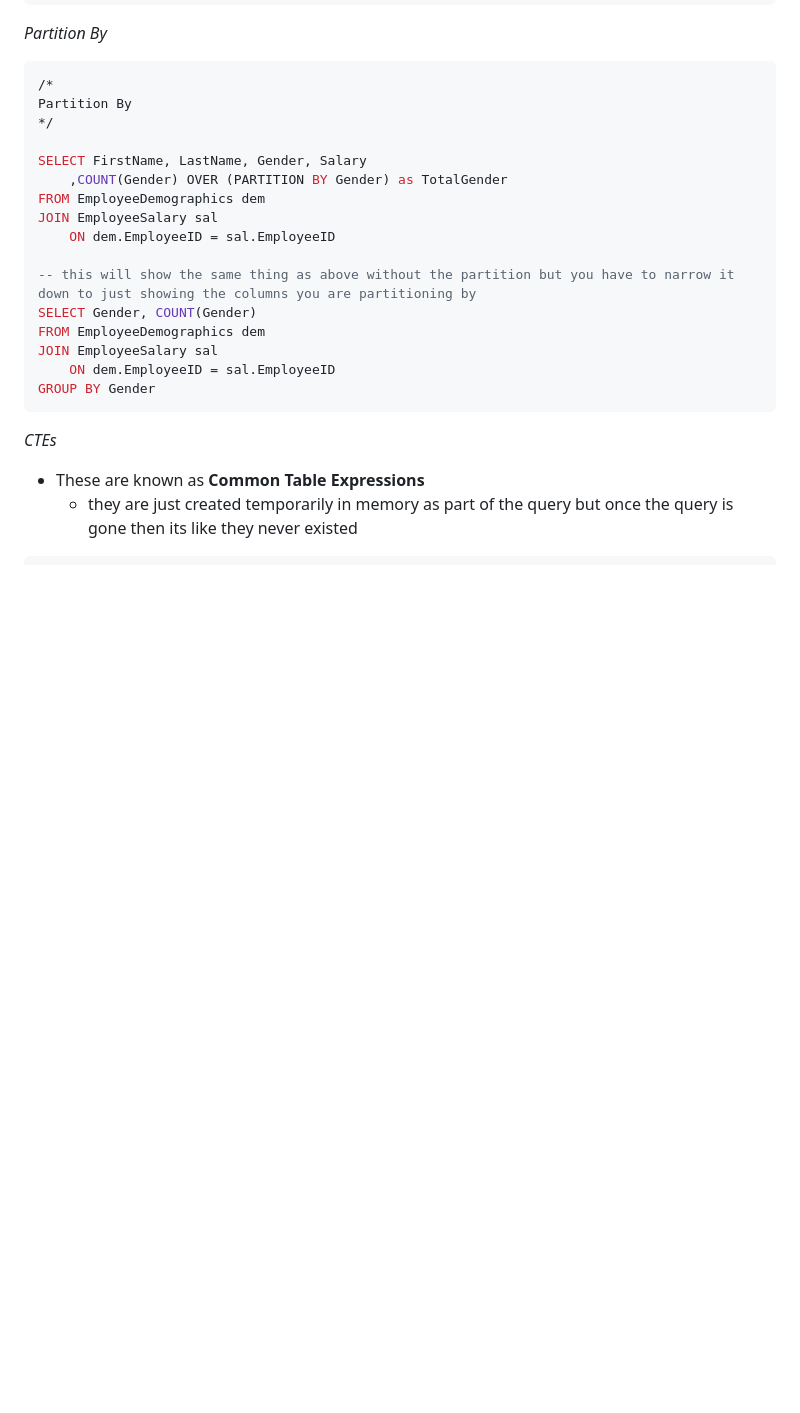
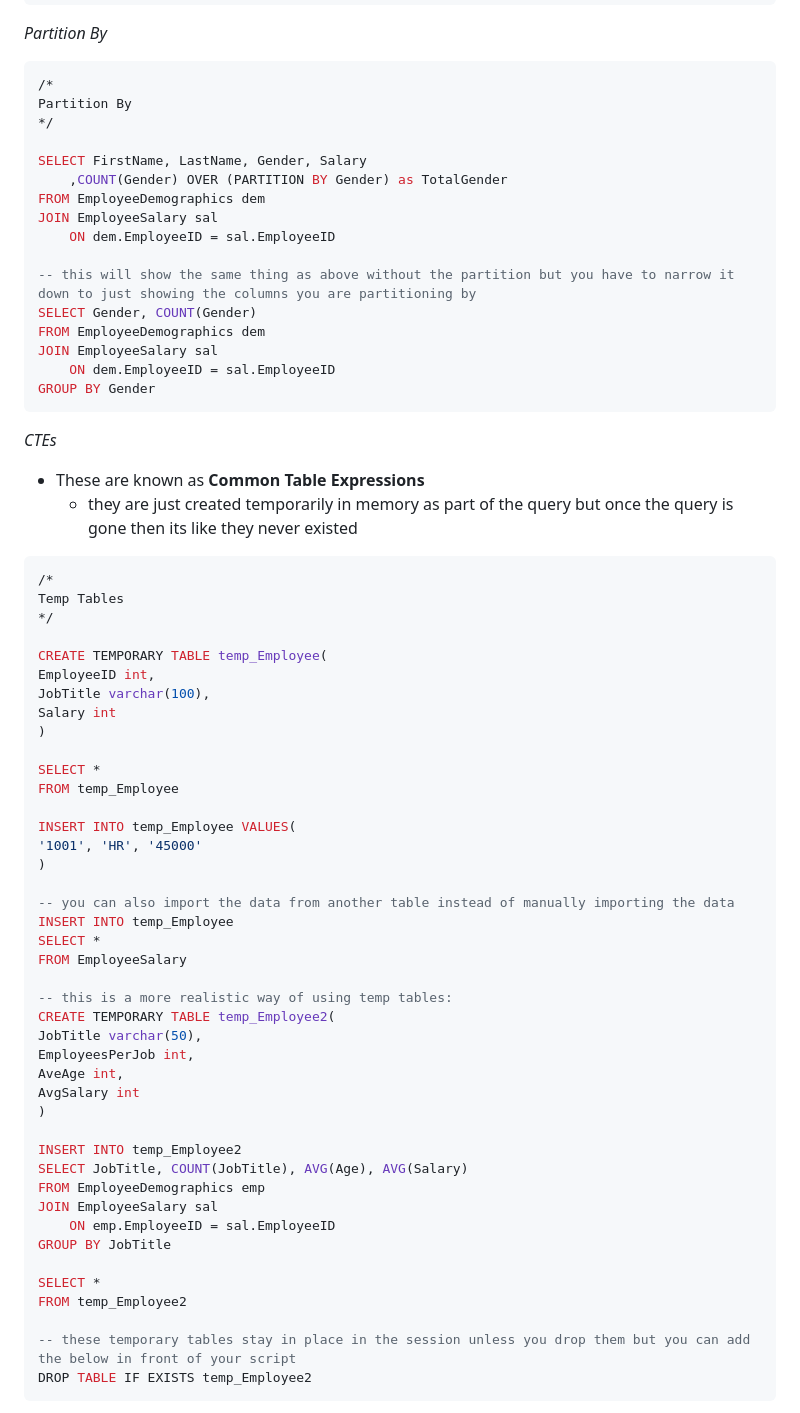
Before and after one commit to csanicola/important-reference-repo, a Markdown page: Online_Courses/YouTube/data_analyst_bootcamp.md, the part around the change printed below. Drawn GitHub-style; blank space fills up the shorter version.

````diff
--- a/Online_Courses/YouTube/data_analyst_bootcamp.md
+++ b/Online_Courses/YouTube/data_analyst_bootcamp.md
@@ -414,3 +414,47 @@ _CTEs_
   - they are just created temporarily in memory as part of the query but once the query is gone then its like they never existed
 
 ```sql
+/*
+Temp Tables
+*/
+
+CREATE TEMPORARY TABLE temp_Employee(
+EmployeeID int,
+JobTitle varchar(100),
+Salary int
+)
+
+SELECT *
+FROM temp_Employee
+
+INSERT INTO temp_Employee VALUES(
+'1001', 'HR', '45000'
+)
+
+-- you can also import the data from another table instead of manually importing the data
+INSERT INTO temp_Employee
+SELECT *
+FROM EmployeeSalary
+
+-- this is a more realistic way of using temp tables:
+CREATE TEMPORARY TABLE temp_Employee2(
+JobTitle varchar(50),
+EmployeesPerJob int,
+AveAge int,
+AvgSalary int
+)
+
+INSERT INTO temp_Employee2
+SELECT JobTitle, COUNT(JobTitle), AVG(Age), AVG(Salary)
+FROM EmployeeDemographics emp
+JOIN EmployeeSalary sal
+	ON emp.EmployeeID = sal.EmployeeID
+GROUP BY JobTitle
+
+SELECT *
+FROM temp_Employee2
+
+-- these temporary tables stay in place in the session unless you drop them but you can add the below in front of your script
+DROP TABLE IF EXISTS temp_Employee2
+```
+
````
Also changed, not shown: other parts of Online_Courses/YouTube/data_analyst_bootcamp.md (+54 -0 lines).
